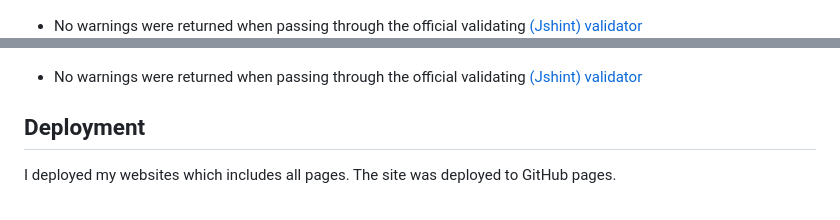
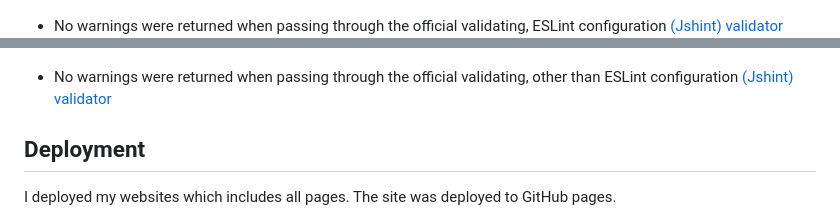
Before and after one commit to SamAkinbile/KIDS-MATH, a Markdown page: README.md, 2 parts joined by grey strips. Rendered like a GitHub page.

```diff
--- a/README.md
+++ b/README.md
@@ -89,10 +88,10 @@ __JavaScript__-The logic behind adding, subtract, and multiply.\
 
 ![alt text](assets/media/jshint.jpeg) - Pass
 
-- No warnings were returned when passing through the official validating [(Jshint) validator](https://jshint.com/)
+- No warnings were returned when passing through the official validating,  ESLint configuration [(Jshint) validator](https://jshint.com/)
 ![alt text](assets/media/jshint.jpeg) - Pass
 
-- No warnings were returned when passing through the official validating  [(Jshint) validator](https://jshint.com/)
+- No warnings were returned when passing through the official validating, other than  ESLint configuration  [(Jshint) validator](https://jshint.com/)
 
 ## Deployment
 
```
Also changed, not shown: other parts of README.md (+9 -10 lines).
